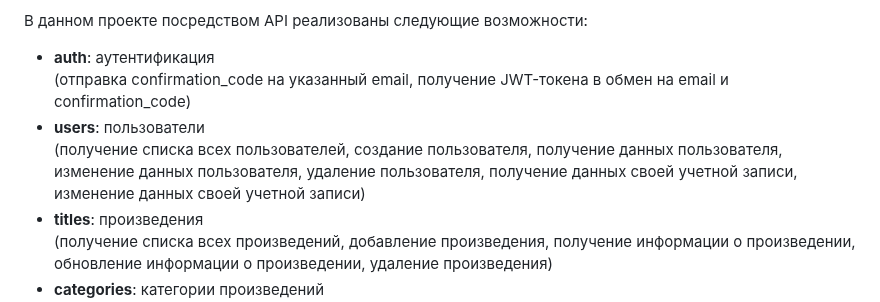
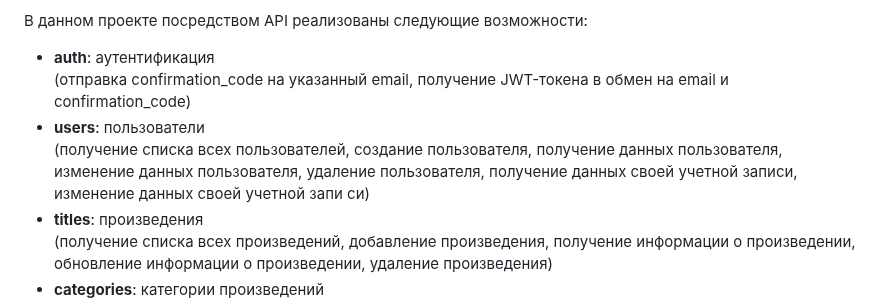
Before and after one commit to Skuld23/yamdb_final, a Markdown page: README.md, the part around the change. Drawn GitHub-style.

```diff
--- a/README.md
+++ b/README.md
@@ -11,7 +11,7 @@
 - **auth**: аутентификация<br>
   (отправка confirmation_code на указанный email, получение JWT-токена в обмен на email и confirmation_code)
 - **users**: пользователи<br>
-  (получение списка всех пользователей, создание пользователя, получение данных пользователя, изменение данных пользователя, удаление пользователя, получение данных своей учетной записи, изменение данных своей учетной записи)
+  (получение списка всех пользователей, создание пользователя, получение данных пользователя, изменение данных пользователя, удаление пользователя, получение данных своей учетной записи, изменение данных своей учетной запи си)
 - **titles**: произведения<br>
   (получение списка всех произведений, добавление произведения, получение информации о произведении, обновление информации о произведении, удаление произведения)
 - **categories**: категории произведений<br>
```
